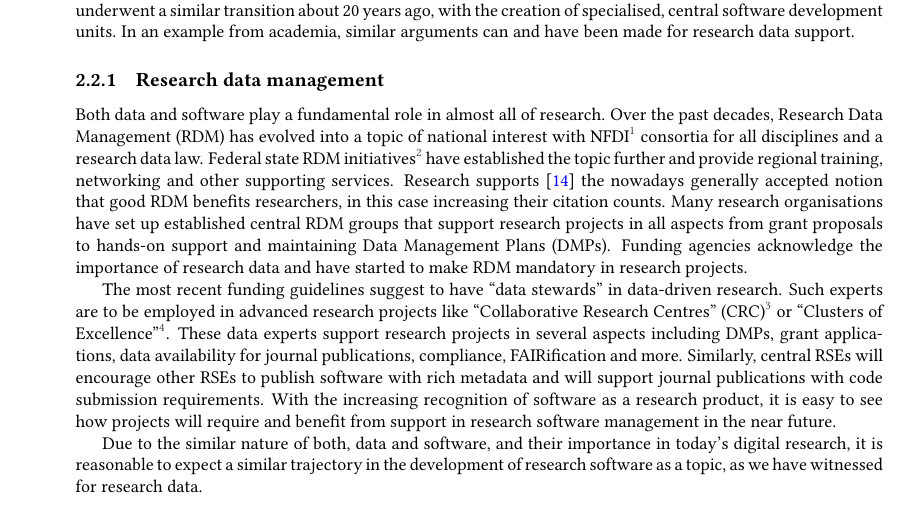
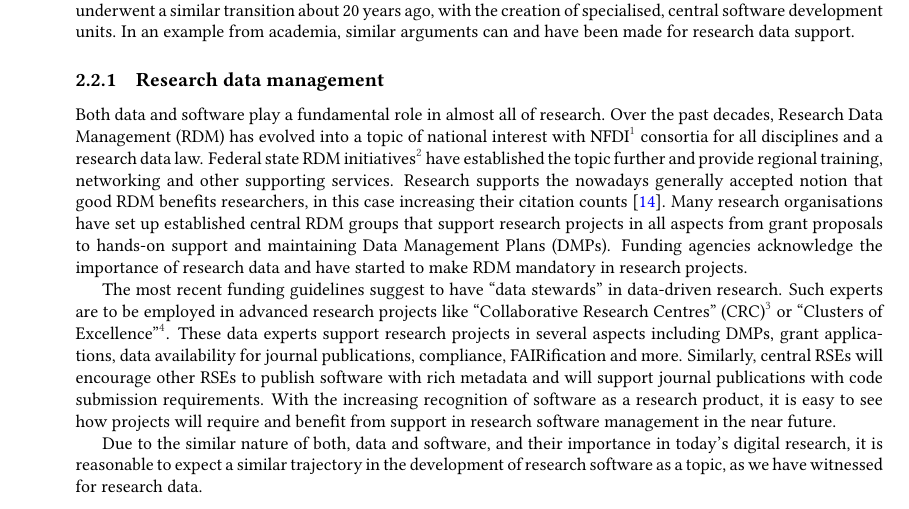
Before and after one commit to DE-RSE/2023_paper-RSE-groups, a LaTeX document (paper.tex): part of page 3 of 16, cut so that both start at the same text. Compiled offline with pdfLaTeX; a LaTeX package or settings file that is missing is left out.

Commit message:
Move citation to the end

```diff
--- a/paper.tex
+++ b/paper.tex
@@ -162,7 +162,7 @@ In an example from academia, similar arguments can and have been made for resear
 Both data and software play a fundamental role in almost all of research.
 Over the past decades, Research Data Management (RDM) has evolved into a topic of national interest with NFDI\footnote{Nationale Forschungsdateninfrastruktur: the national research data infrastructure in Germany} consortia for all disciplines and a research data law.
 Federal state RDM initiatives\footnote{\url{https://forschungsdaten.info/fdm-im-deutschsprachigen-raum/deutschland/}} have established the topic further and provide regional training, networking and other supporting services.
-Research supports~\autocite{The_citation_advantage_of_linking_publications_to_research_data} the nowadays generally accepted notion that good RDM benefits researchers, in this case increasing their citation counts.
+Research supports the nowadays generally accepted notion that good RDM benefits researchers, in this case increasing their citation counts~\autocite{The_citation_advantage_of_linking_publications_to_research_data}.
 Many research organisations have set up established central RDM groups that support research projects in all aspects from grant proposals to hands-on support and maintaining Data Management Plans (DMPs).
 Funding agencies acknowledge the importance of research data and have started to make RDM mandatory in research projects.
 
```
